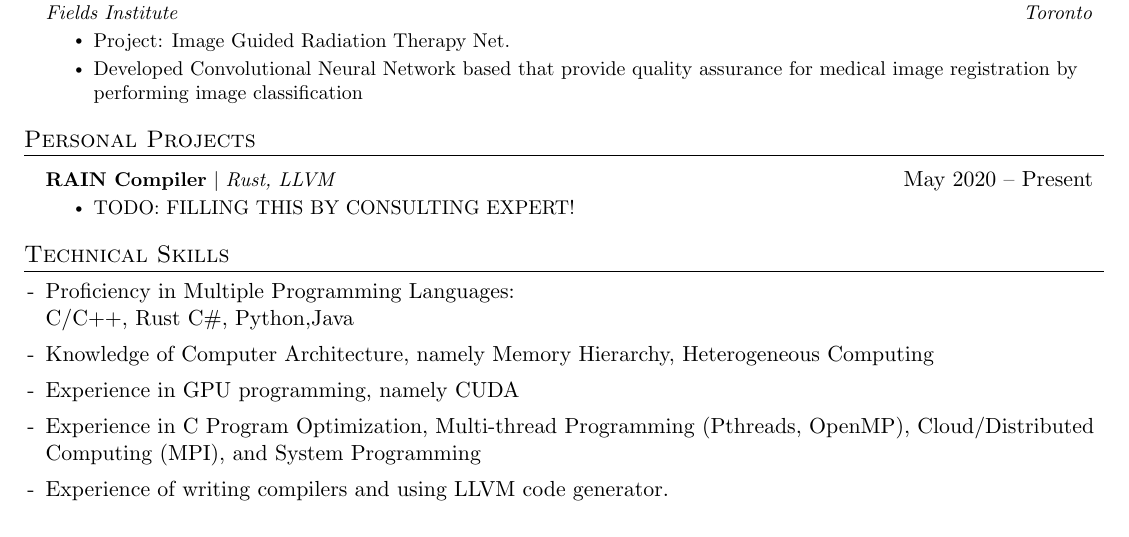
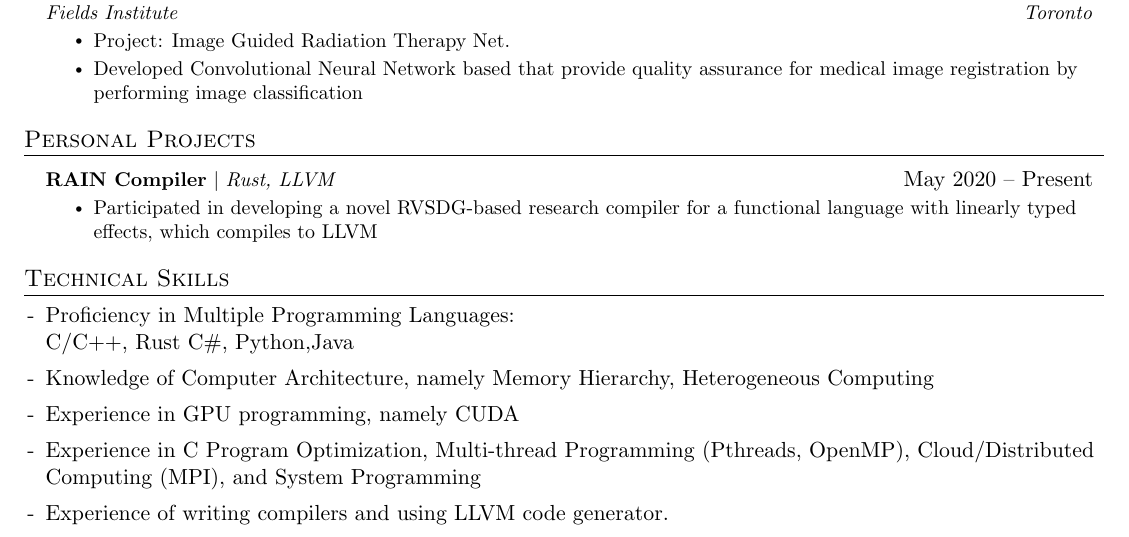
Before and after one commit to Willqie/resume, a LaTeX document (main.tex): part of the page, cut so that both start at the same text. Compiled offline with pdfLaTeX.

Commit message:
update projects section

```diff
--- a/main.tex
+++ b/main.tex
@@ -199,7 +199,8 @@
       \resumeProjectHeading
           {\textbf{RAIN Compiler} $|$ \emph{Rust, LLVM}}{May 2020 -- Present}
           \resumeItemListStart
-            \resumeItem{TODO: FILLING THIS BY CONSULTING EXPERT!}
+            \resumeItem{Participated in developing a novel RVSDG-based
+            research compiler for a functional language with linearly typed effects, which compiles to LLVM}
           \resumeItemListEnd
     \resumeSubHeadingListEnd
 
```
Also changed, not shown: main.pdf.
